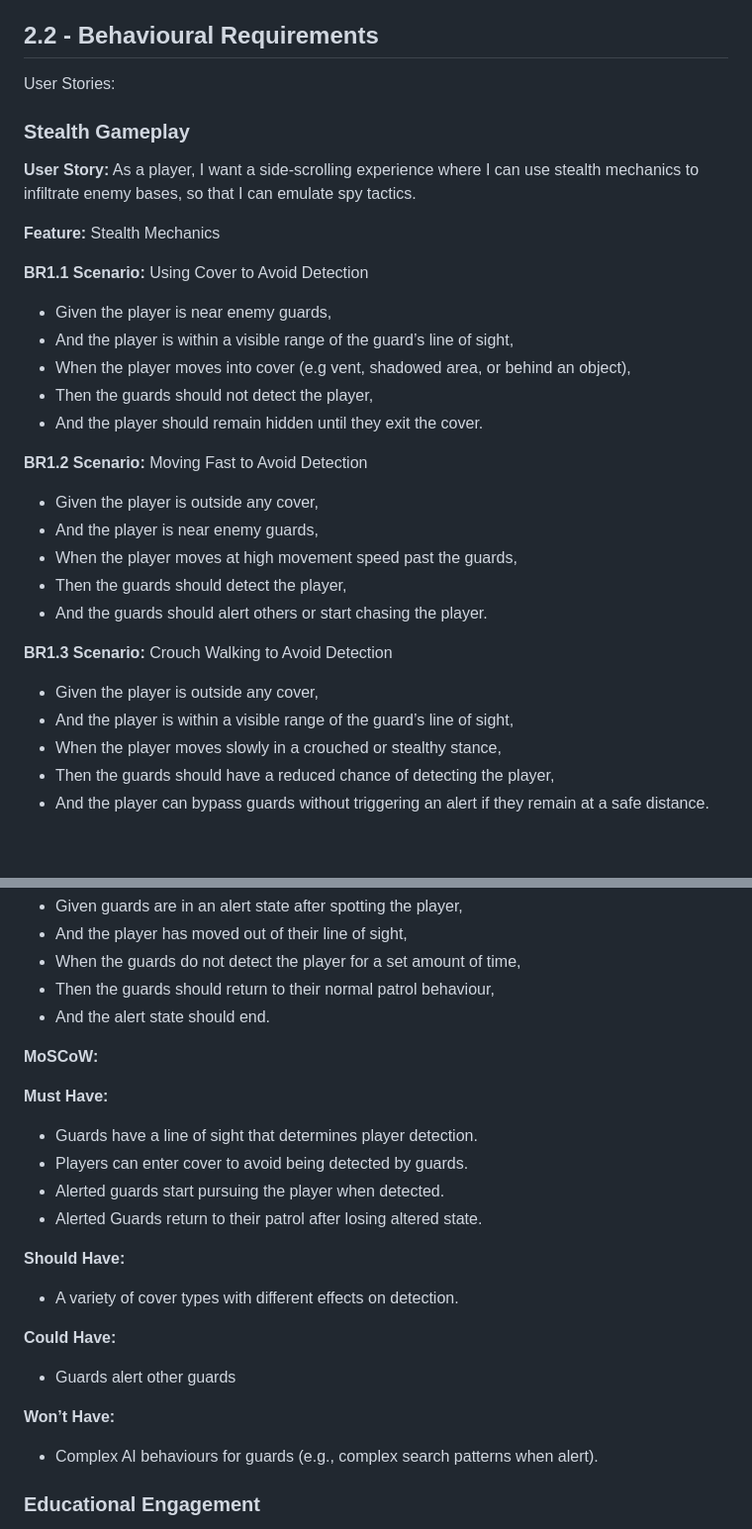
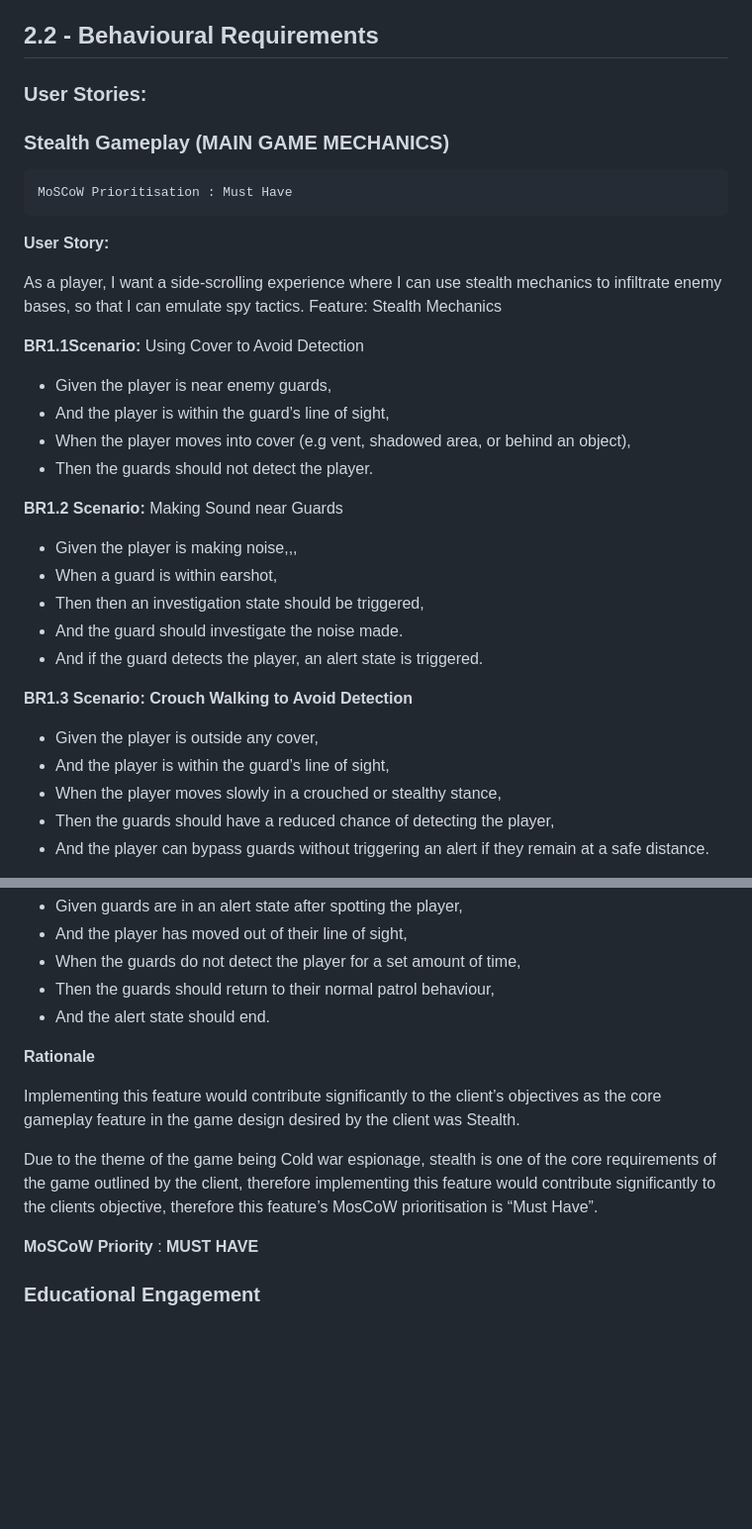
Before and after one commit to COMP2281/software-engineering-group24-25-05, a Markdown page: documentation/requirements.md, 2 parts joined by grey strips. Shown: that part at 99% size. Drawn GitHub-style; blank space fills up the shorter version.

Commit message:
Update requirements.md
updated 2.2.1 and fixed formatting

```diff
--- a/documentation/requirements.md
+++ b/documentation/requirements.md
@@ -101,32 +101,32 @@ Our team then met to discuss the client’s feedback and refine our understandin
 
 
 
-User Stories:
+### User Stories:
 
+### Stealth Gameplay (MAIN GAME MECHANICS)
+	MoSCoW Prioritisation : Must Have
+**User Story:**
 
-### Stealth Gameplay
+As a player, I want a side-scrolling experience where I can use stealth mechanics to infiltrate enemy bases, so that I can emulate spy tactics.
+Feature: Stealth Mechanics
 
-**User Story:** As a player, I want a side-scrolling experience where I can use stealth mechanics to infiltrate enemy bases, so that I can emulate spy tactics.
+**BR1.1Scenario:** Using Cover to Avoid Detection
 
-**Feature:** Stealth Mechanics
+- Given the player is near enemy guards,
+- And the player is within the guard’s line of sight,
+- When the player moves into cover (e.g vent, shadowed area, or behind an object),
+- Then the guards should not detect the player.
 
-**BR1.1 Scenario:** Using Cover to Avoid Detection
-- Given the player is near enemy guards,
-- And the player is within a visible range of the guard’s line of sight,
-- When the player moves into cover (e.g vent, shadowed area, or behind an object),
-- Then the guards should not detect the player,
-- And the player should remain hidden until they exit the cover.
+**BR1.2 Scenario:** Making Sound near Guards
+- Given the player is making noise,,,
+- When a guard is within earshot,
+- Then then an investigation state should be triggered,
+- And the guard should investigate the noise made.
+- And if the guard detects the player, an alert state is triggered.
 
-**BR1.2 Scenario:** Moving Fast to Avoid Detection
+**BR1.3 Scenario: Crouch Walking to Avoid Detection**
 - Given the player is outside any cover,
-- And the player is near enemy guards,
-- When the player moves at high movement speed past the guards,
-- Then the guards should detect the player,
-- And the guards should alert others or start chasing the player.
-
-**BR1.3 Scenario:** Crouch Walking to Avoid Detection
-- Given the player is outside any cover,
-- And the player is within a visible range of the guard’s line of sight,
+- And the player is within the  guard’s line of sight,
 - When the player moves slowly in a crouched or stealthy stance,
 - Then the guards should have a reduced chance of detecting the player,
 - And the player can bypass guards without triggering an alert if they remain at a safe distance.
@@ -145,22 +145,15 @@ User Stories:
 - Then the guards should return to their normal patrol behaviour,
 - And the alert state should end.
 
-**MoSCoW:**
+**Rationale**
 
-**Must Have:**
-- Guards have a line of sight that determines player detection.
-- Players can enter cover to avoid being detected by guards.
-- Alerted guards start pursuing the player when detected.
-- Alerted Guards return to their patrol after losing altered state.
+Implementing this feature would contribute significantly to the client’s objectives as the core gameplay feature in the game design desired by the client was Stealth.
 
-**Should Have:**
-- A variety of cover types with different effects on detection.
+Due to the theme of the game being Cold war espionage, stealth is one of the core requirements of the game outlined by the client, therefore implementing this feature would contribute significantly to the clients objective, therefore this feature’s MosCoW prioritisation is “Must Have”.
 
-**Could Have:**
-- Guards alert other guards
+**MoSCoW Priority** : **MUST HAVE**
 
-**Won’t Have:**
-- Complex AI behaviours for guards (e.g., complex search patterns when alert).
+
 
 
 
```
